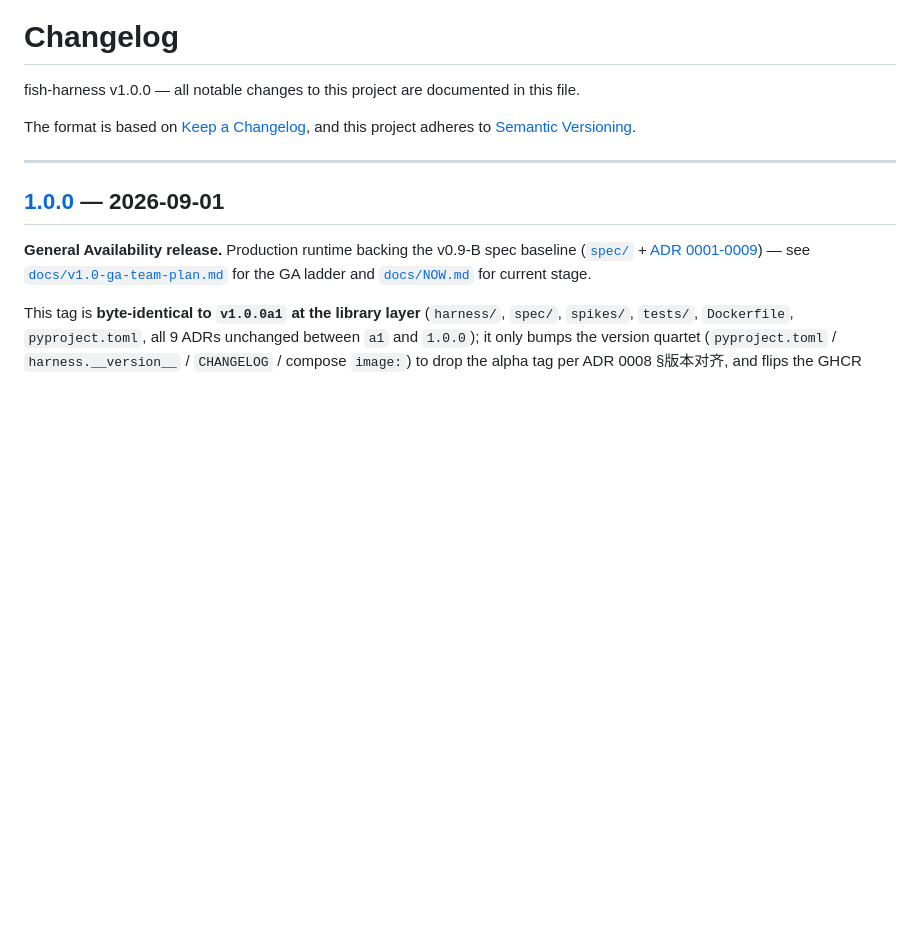
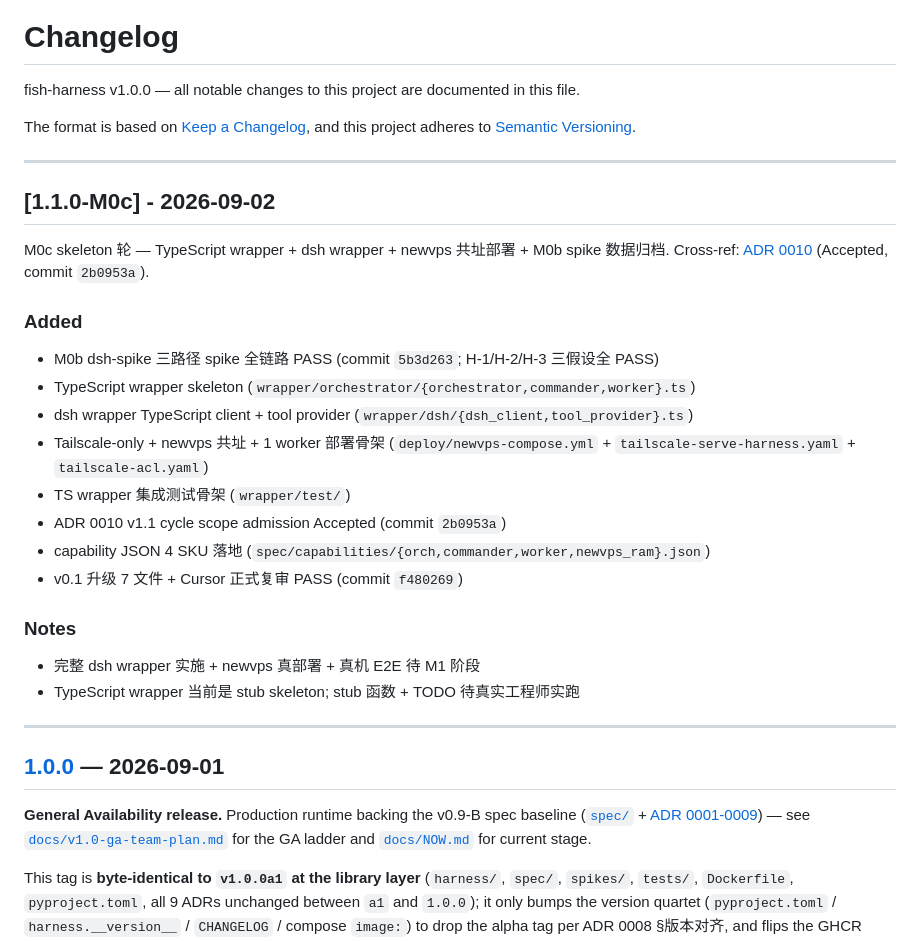
Before and after one commit to cscoheru/harness, a Markdown page: CHANGELOG.md, the part around the change. Drawn GitHub-style; blank space fills up the shorter version.

```diff
--- a/CHANGELOG.md
+++ b/CHANGELOG.md
@@ -4,6 +4,30 @@ fish-harness v1.0.0 — all notable changes to this project are documented in th
 
 The format is based on [Keep a Changelog](https://keepachangelog.com/en/1.1.0/),
 and this project adheres to [Semantic Versioning](https://semver.org/spec/v2.0.0.html).
+
+---
+
+## [1.1.0-M0c] - 2026-09-02
+
+M0c skeleton 轮 — TypeScript wrapper + dsh wrapper + newvps 共址部署 + M0b spike 数据归档.
+Cross-ref: [ADR 0010](adr/0010-v1.1-cycle-scope-admission.md) (Accepted, commit `2b0953a`).
+
+### Added
+
+- M0b dsh-spike 三路径 spike 全链路 PASS (commit `5b3d263`; H-1/H-2/H-3 三假设全 PASS)
+- TypeScript wrapper skeleton (`wrapper/orchestrator/{orchestrator,commander,worker}.ts`)
+- dsh wrapper TypeScript client + tool provider (`wrapper/dsh/{dsh_client,tool_provider}.ts`)
+- Tailscale-only + newvps 共址 + 1 worker 部署骨架
+  (`deploy/newvps-compose.yml` + `tailscale-serve-harness.yaml` + `tailscale-acl.yaml`)
+- TS wrapper 集成测试骨架 (`wrapper/test/`)
+- ADR 0010 v1.1 cycle scope admission Accepted (commit `2b0953a`)
+- capability JSON 4 SKU 落地 (`spec/capabilities/{orch,commander,worker,newvps_ram}.json`)
+- v0.1 升级 7 文件 + Cursor 正式复审 PASS (commit `f480269`)
+
+### Notes
+
+- 完整 dsh wrapper 实施 + newvps 真部署 + 真机 E2E 待 M1 阶段
+- TypeScript wrapper 当前是 stub skeleton; stub 函数 + TODO 待真实工程师实跑
 
 ---
 
```
Also changed, not shown: README.md (+32 -0 lines), docs/v1.1-ga-team-plan.md (+11 -0 lines).
